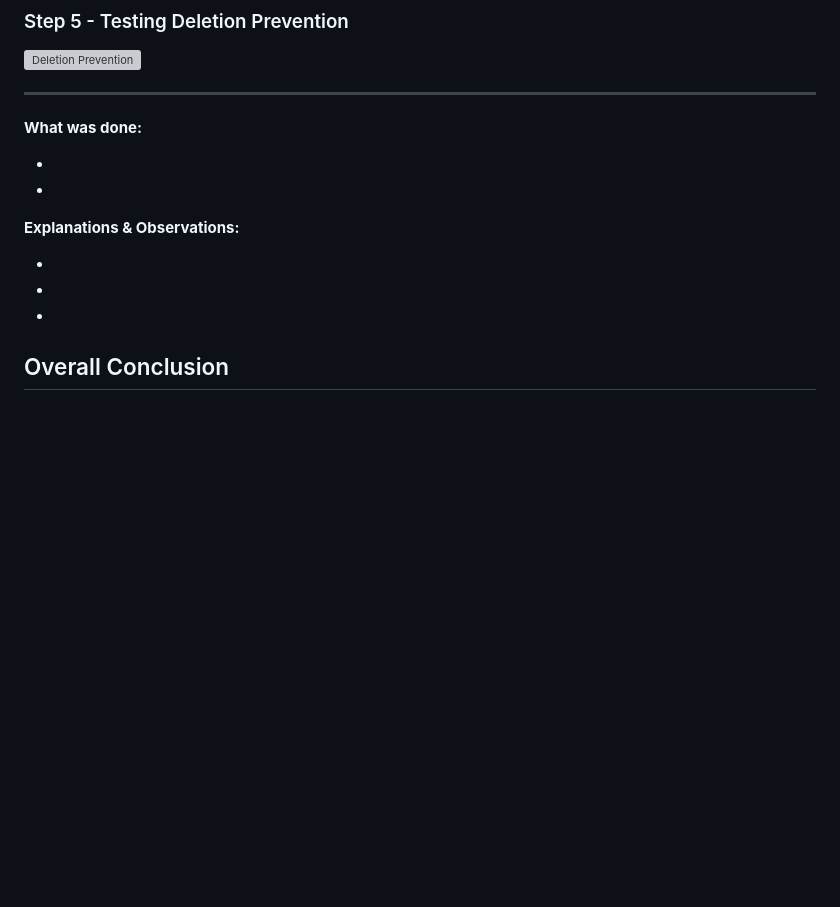
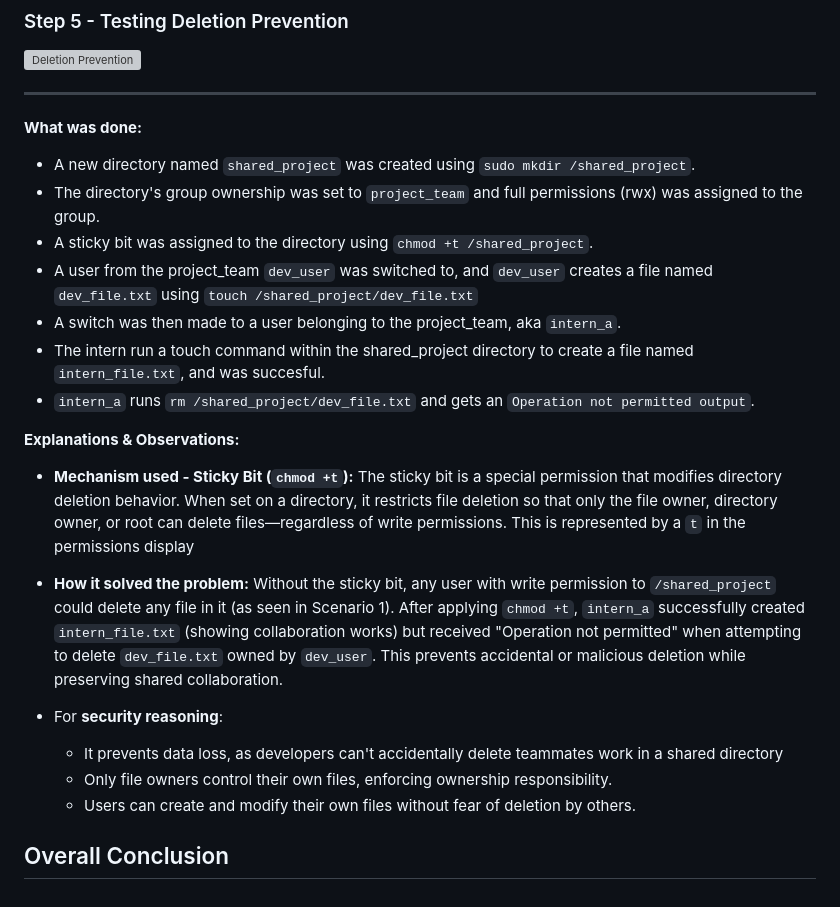
Before and after one commit to habibaadam/PR_DevSecOps, a Markdown page: DevSecOps_LinuxAssignment2/documentation.MD, the part around the change. Drawn GitHub-style; blank space fills up the shorter version; grey boxes are pictures that could not be loaded.

Commit message:
enhanced documentation for shared directory permissions, detailing sticky bit usage and its impact on file deletion behavior

```diff
--- a/DevSecOps_LinuxAssignment2/documentation.MD
+++ b/DevSecOps_LinuxAssignment2/documentation.MD
@@ -252,14 +252,24 @@ This documentation provides a complete walkthrough of Linux file security, permi
 
 **What was done:**
 
--
--
+- A new directory named `shared_project` was created using `sudo mkdir /shared_project`.
+- The directory's group ownership was set to `project_team` and full permissions (rwx) was assigned to the group.
+- A sticky bit was assigned to the directory using `chmod +t /shared_project`.
+- A user from the project_team `dev_user` was switched to, and `dev_user` creates a file named `dev_file.txt` using `touch /shared_project/dev_file.txt`
+- A switch was then made to a user belonging to the project_team, aka `intern_a`.
+- The intern run a touch command within the shared_project directory to create a file named `intern_file.txt`, and was succesful.
+- `intern_a` runs `rm /shared_project/dev_file.txt` and gets an `Operation not permitted output`.
 
 **Explanations & Observations:**
 
--
--
--
+- **Mechanism used - Sticky Bit (`chmod +t`):** The sticky bit is a special permission that modifies directory deletion behavior. When set on a directory, it restricts file deletion so that only the file owner, directory owner, or root can delete files—regardless of write permissions. This is represented by a `t` in the permissions display
+
+- **How it solved the problem:** Without the sticky bit, any user with write permission to `/shared_project` could delete any file in it (as seen in Scenario 1). After applying `chmod +t`, `intern_a` successfully created `intern_file.txt` (showing collaboration works) but received "Operation not permitted" when attempting to delete `dev_file.txt` owned by `dev_user`. This prevents accidental or malicious deletion while preserving shared collaboration.
+
+- For **security reasoning**:
+  - It prevents data loss, as developers can't accidentally delete teammates work in a shared directory
+  - Only file owners control their own files, enforcing ownership responsibility.
+  -  Users can create and modify their own files without fear of deletion by others.
 
 
 ## Overall Conclusion
```
